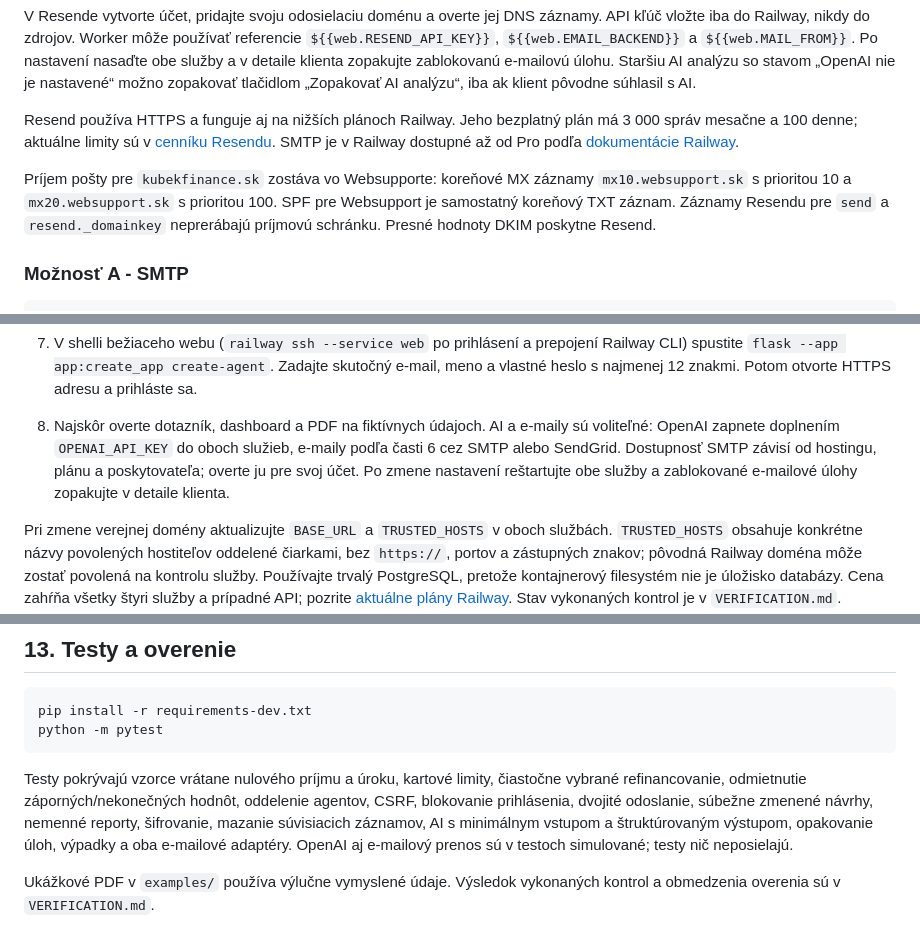
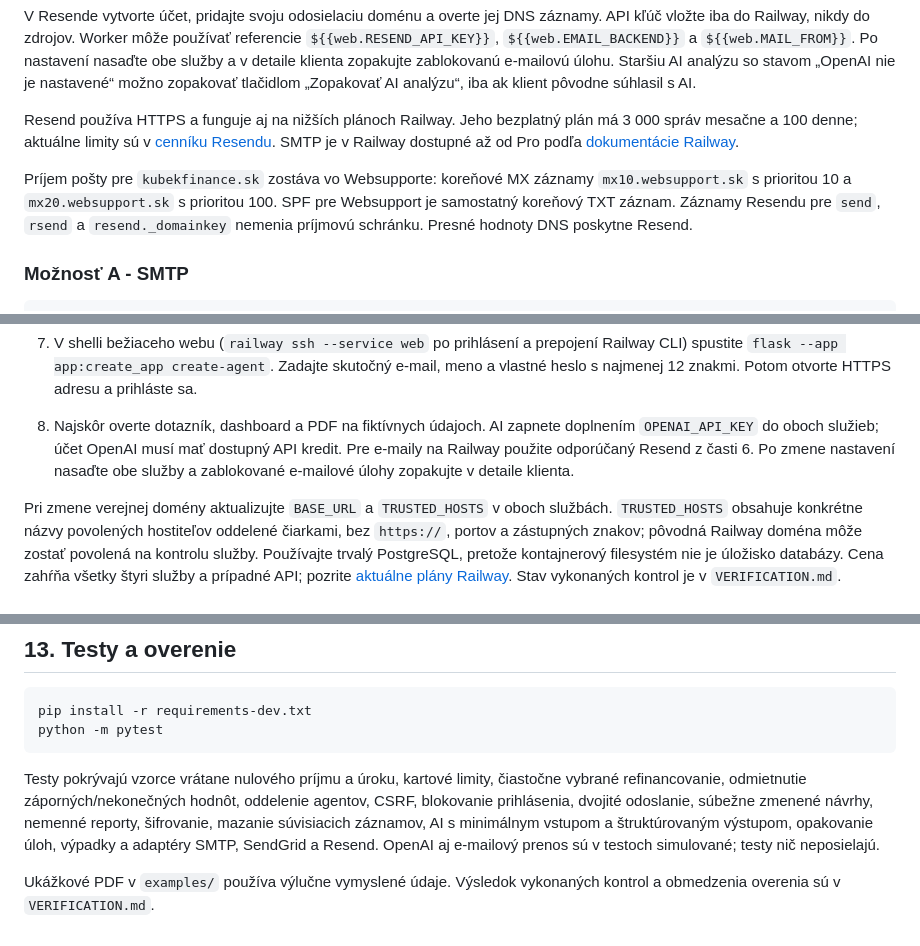
Before and after one commit to DavidSK332/kubek-finance-portal, a Markdown page: README.md, 3 parts joined by grey strips. GitHub-like rendering.

Commit message:
Document verified Resend delivery and API credit requirement

````diff
--- a/README.md
+++ b/README.md
@@ -149,7 +149,7 @@ V Resende vytvorte účet, pridajte svoju odosielaciu doménu a overte jej DNS z
 
 Resend používa HTTPS a funguje aj na nižších plánoch Railway. Jeho bezplatný plán má 3 000 správ mesačne a 100 denne; aktuálne limity sú v [cenníku Resendu](https://resend.com/pricing). SMTP je v Railway dostupné až od Pro podľa [dokumentácie Railway](https://docs.railway.com/networking/outbound-networking).
 
-Príjem pošty pre `kubekfinance.sk` zostáva vo Websupporte: koreňové MX záznamy `mx10.websupport.sk` s prioritou 10 a `mx20.websupport.sk` s prioritou 100. SPF pre Websupport je samostatný koreňový TXT záznam. Záznamy Resendu pre `send` a `resend._domainkey` neprerábajú príjmovú schránku. Presné hodnoty DKIM poskytne Resend.
+Príjem pošty pre `kubekfinance.sk` zostáva vo Websupporte: koreňové MX záznamy `mx10.websupport.sk` s prioritou 10 a `mx20.websupport.sk` s prioritou 100. SPF pre Websupport je samostatný koreňový TXT záznam. Záznamy Resendu pre `send`, `rsend` a `resend._domainkey` nemenia príjmovú schránku. Presné hodnoty DNS poskytne Resend.
 
 ### Možnosť A - SMTP
 
@@ -261,7 +261,7 @@ Nastavenia nasadenia zadajte priamo v Railway dashboarde. Súbory `railway.json`
    `SECRET_KEY` má mať aspoň 32 znakov. `ENCRYPTION_KEY` skopírujte presne: kľúč vytvorený cez `init_env.py` má 44 znakov a končí `=`. Nevkladajte názov premennej, úvodzovky navyše ani ukážkový text. Pri existujúcich dátach šifrovací kľúč nikdy svojvoľne nemeňte; použite pôvodnú hodnotu zo zálohy.
 6. Uložte nastavenia a nasaďte `web`. Až po jeho úspešnom štarte pridajte z rovnakého repozitára službu `worker` so štartovacím príkazom `python worker.py`. Skopírujte do nej rovnaké premenné; najmä kľúče, `DATABASE_URL` a `BASE_URL` musia byť zhodné. Worker nemá verejnú doménu ani HTTP healthcheck.
 7. V shelli bežiaceho webu (`railway ssh --service web` po prihlásení a prepojení Railway CLI) spustite `flask --app app:create_app create-agent`. Zadajte skutočný e-mail, meno a vlastné heslo s najmenej 12 znakmi. Potom otvorte HTTPS adresu a prihláste sa.
-8. Najskôr overte dotazník, dashboard a PDF na fiktívnych údajoch. AI a e-maily sú voliteľné: OpenAI zapnete doplnením `OPENAI_API_KEY` do oboch služieb, e-maily podľa časti 6 cez SMTP alebo SendGrid. Dostupnosť SMTP závisí od hostingu, plánu a poskytovateľa; overte ju pre svoj účet. Po zmene nastavení reštartujte obe služby a zablokované e-mailové úlohy zopakujte v detaile klienta.
+8. Najskôr overte dotazník, dashboard a PDF na fiktívnych údajoch. AI zapnete doplnením `OPENAI_API_KEY` do oboch služieb; účet OpenAI musí mať dostupný API kredit. Pre e-maily na Railway použite odporúčaný Resend z časti 6. Po zmene nastavení nasaďte obe služby a zablokované e-mailové úlohy zopakujte v detaile klienta.
 
 Pri zmene verejnej domény aktualizujte `BASE_URL` a `TRUSTED_HOSTS` v oboch službách. `TRUSTED_HOSTS` obsahuje konkrétne názvy povolených hostiteľov oddelené čiarkami, bez `https://`, portov a zástupných znakov; pôvodná Railway doména môže zostať povolená na kontrolu služby. Používajte trvalý PostgreSQL, pretože kontajnerový filesystém nie je úložisko databázy. Cena zahŕňa všetky štyri služby a prípadné API; pozrite [aktuálne plány Railway](https://docs.railway.com/pricing/plans). Stav vykonaných kontrol je v `VERIFICATION.md`.
 
@@ -313,6 +313,6 @@ pip install -r requirements-dev.txt
 python -m pytest
 ```
 
-Testy pokrývajú vzorce vrátane nulového príjmu a úroku, kartové limity, čiastočne vybrané refinancovanie, odmietnutie záporných/nekonečných hodnôt, oddelenie agentov, CSRF, blokovanie prihlásenia, dvojité odoslanie, súbežne zmenené návrhy, nemenné reporty, šifrovanie, mazanie súvisiacich záznamov, AI s minimálnym vstupom a štruktúrovaným výstupom, opakovanie úloh, výpadky a oba e-mailové adaptéry. OpenAI aj e-mailový prenos sú v testoch simulované; testy nič neposielajú.
+Testy pokrývajú vzorce vrátane nulového príjmu a úroku, kartové limity, čiastočne vybrané refinancovanie, odmietnutie záporných/nekonečných hodnôt, oddelenie agentov, CSRF, blokovanie prihlásenia, dvojité odoslanie, súbežne zmenené návrhy, nemenné reporty, šifrovanie, mazanie súvisiacich záznamov, AI s minimálnym vstupom a štruktúrovaným výstupom, opakovanie úloh, výpadky a adaptéry SMTP, SendGrid a Resend. OpenAI aj e-mailový prenos sú v testoch simulované; testy nič neposielajú.
 
 Ukážkové PDF v `examples/` používa výlučne vymyslené údaje. Výsledok vykonaných kontrol a obmedzenia overenia sú v `VERIFICATION.md`.
````
Also changed, not shown: VERIFICATION.md (+37 -26 lines).
